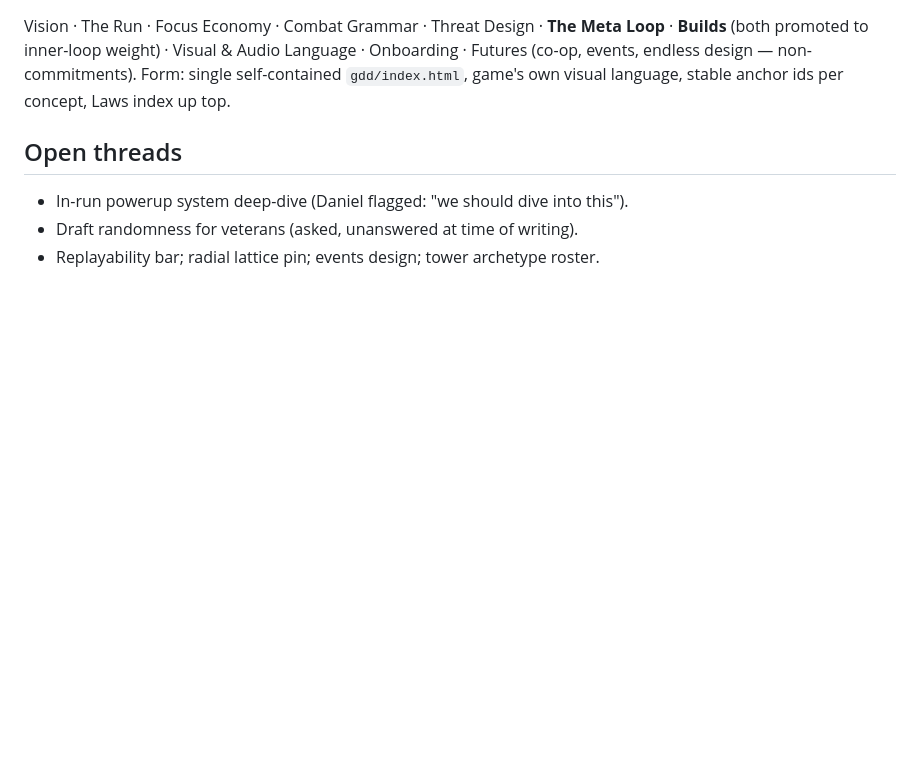
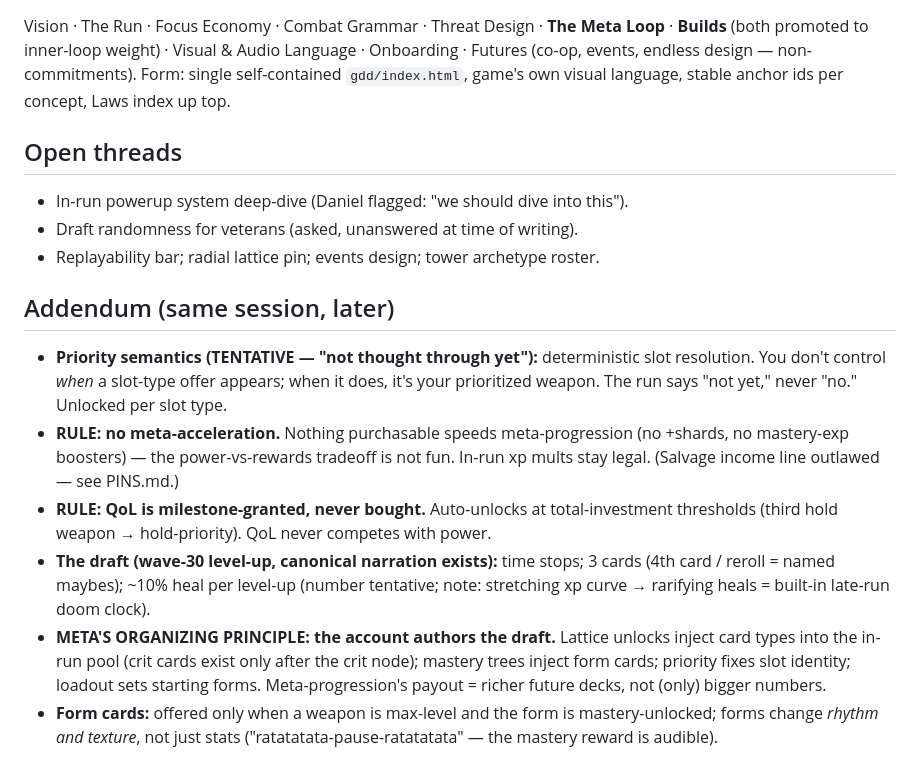
Before and after one commit to Scrattlebeard/point-defense, a Markdown page: gdd/NOTES.md, the part around the change. Rendered like a GitHub page; blank space fills up the shorter version.

Commit message:
GDD notes addendum: draft anatomy, two economy rules, pool-authorship principle
Co-Authored-By: Claude Fable 5 <noreply@anthropic.com>

```diff
--- a/gdd/NOTES.md
+++ b/gdd/NOTES.md
@@ -83,3 +83,23 @@ anchor ids per concept, Laws index up top.
 - In-run powerup system deep-dive (Daniel flagged: "we should dive into this").
 - Draft randomness for veterans (asked, unanswered at time of writing).
 - Replayability bar; radial lattice pin; events design; tower archetype roster.
+
+## Addendum (same session, later)
+- **Priority semantics (TENTATIVE — "not thought through yet"):** deterministic slot
+  resolution. You don't control *when* a slot-type offer appears; when it does, it's
+  your prioritized weapon. The run says "not yet," never "no." Unlocked per slot type.
+- **RULE: no meta-acceleration.** Nothing purchasable speeds meta-progression (no
+  +shards, no mastery-exp boosters) — the power-vs-rewards tradeoff is not fun.
+  In-run xp mults stay legal. (Salvage income line outlawed — see PINS.md.)
+- **RULE: QoL is milestone-granted, never bought.** Auto-unlocks at total-investment
+  thresholds (third hold weapon → hold-priority). QoL never competes with power.
+- **The draft (wave-30 level-up, canonical narration exists):** time stops; 3 cards
+  (4th card / reroll = named maybes); ~10% heal per level-up (number tentative; note:
+  stretching xp curve → rarifying heals = built-in late-run doom clock).
+- **META'S ORGANIZING PRINCIPLE: the account authors the draft.** Lattice unlocks
+  inject card types into the in-run pool (crit cards exist only after the crit node);
+  mastery trees inject form cards; priority fixes slot identity; loadout sets starting
+  forms. Meta-progression's payout = richer future decks, not (only) bigger numbers.
+- **Form cards:** offered only when a weapon is max-level and the form is
+  mastery-unlocked; forms change *rhythm and texture*, not just stats
+  ("ratatatata-pause-ratatatata" — the mastery reward is audible).
```
